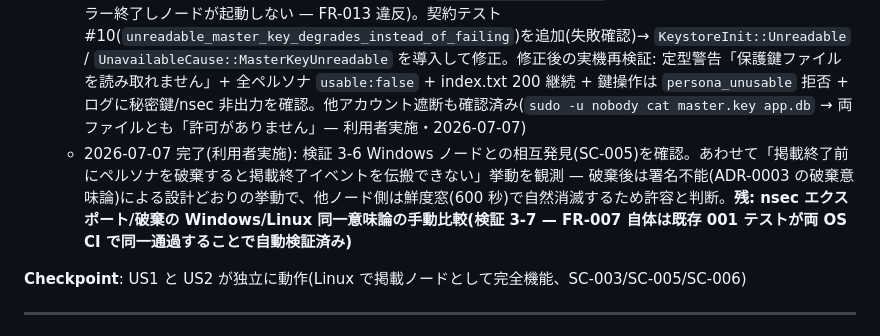
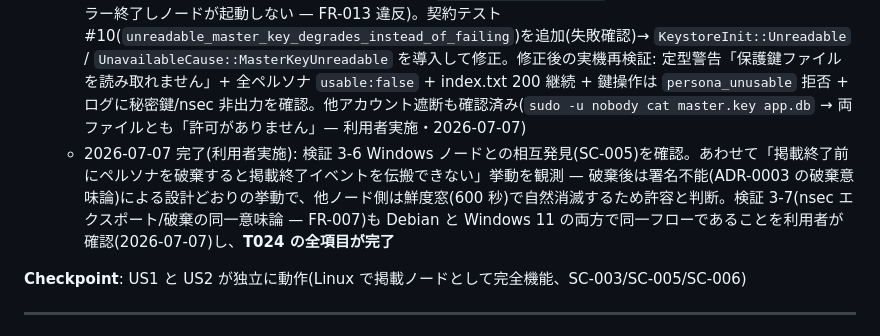
Before and after one commit to Philmist/peca-p2p-yp, a Markdown page: specs/002-linux-support/tasks.md, the part around one of its changes. Rendered like a GitHub page.

Commit message:
docs: 002 tasks.md — T024 完了(検証 3-7 両 OS 同一フロー確認)・全 36 タスククローズ
Co-Authored-By: Claude Fable 5 <noreply@anthropic.com>

```diff
--- a/specs/002-linux-support/tasks.md
+++ b/specs/002-linux-support/tasks.md
@@ -109,6 +109,6 @@
   - 2026-07-06 部分実施済み(Linux/WSL2・実バイナリ): API でペルソナ作成 → `secret_enc` が `PYK1` + scheme 0x02、strings 検査で nsec1 出現 0・64 桁 hex は公開鍵のみ、master.key 32 bytes `0600`・data-dir `0700`、`chmod 644 master.key` → 再起動で `0600` へ自動是正 + `key_permission_fixed` 記録・ペルソナ `usable:true` 維持、標準出力・security.log に秘密鍵/nsec 非出力。**残(要 root・複数アカウント・Windows ノード環境): 他アカウント遮断、`chown root` 部分劣化(cucumber ③ が symlink 代表で自動検証済み)、DB 単体持出し(contract #8 で自動検証済み)、Windows 相互発見(SC-005)、nsec エクスポート/破棄の手動比較**
   - 2026-07-07 追実施(Debian 12 実機・root 検証): **`chown root master.key` → 部分劣化で欠陥を発見**(致命的エラー終了しノードが起動しない — FR-013 違反)。契約テスト #10(`unreadable_master_key_degrades_instead_of_failing`)を追加(失敗確認)→ `KeystoreInit::Unreadable` / `UnavailableCause::MasterKeyUnreadable` を導入して修正。修正後の実機再検証: 定型警告「保護鍵ファイルを読み取れません」+ 全ペルソナ `usable:false` + index.txt 200 継続 + 鍵操作は `persona_unusable` 拒否 + ログに秘密鍵/nsec 非出力を確認。他アカウント遮断も確認済み(`sudo -u nobody cat master.key app.db` → 両ファイルとも「許可がありません」— 利用者実施・2026-07-07)
-  - 2026-07-07 完了(利用者実施): 検証 3-6 Windows ノードとの相互発見(SC-005)を確認。あわせて「掲載終了前にペルソナを破棄すると掲載終了イベントを伝搬できない」挙動を観測 — 破棄後は署名不能(ADR-0003 の破棄意味論)による設計どおりの挙動で、他ノード側は鮮度窓(600 秒)で自然消滅するため許容と判断。**残: nsec エクスポート/破棄の Windows/Linux 同一意味論の手動比較(検証 3-7 — FR-007 自体は既存 001 テストが両 OS CI で同一通過することで自動検証済み)**
+  - 2026-07-07 完了(利用者実施): 検証 3-6 Windows ノードとの相互発見(SC-005)を確認。あわせて「掲載終了前にペルソナを破棄すると掲載終了イベントを伝搬できない」挙動を観測 — 破棄後は署名不能(ADR-0003 の破棄意味論)による設計どおりの挙動で、他ノード側は鮮度窓(600 秒)で自然消滅するため許容と判断。検証 3-7(nsec エクスポート/破棄の同一意味論 — FR-007)も Debian と Windows 11 の両方で同一フローであることを利用者が確認(2026-07-07)し、**T024 の全項目が完了**
 
 **Checkpoint**: US1 と US2 が独立に動作(Linux で掲載ノードとして完全機能、SC-003/SC-005/SC-006)
 
```
Also changed, not shown: other parts of specs/002-linux-support/tasks.md (+1 -1 lines).
